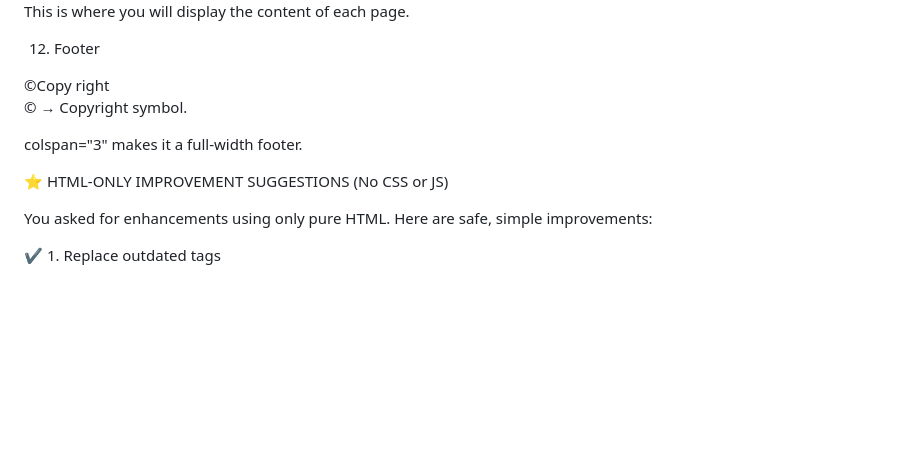
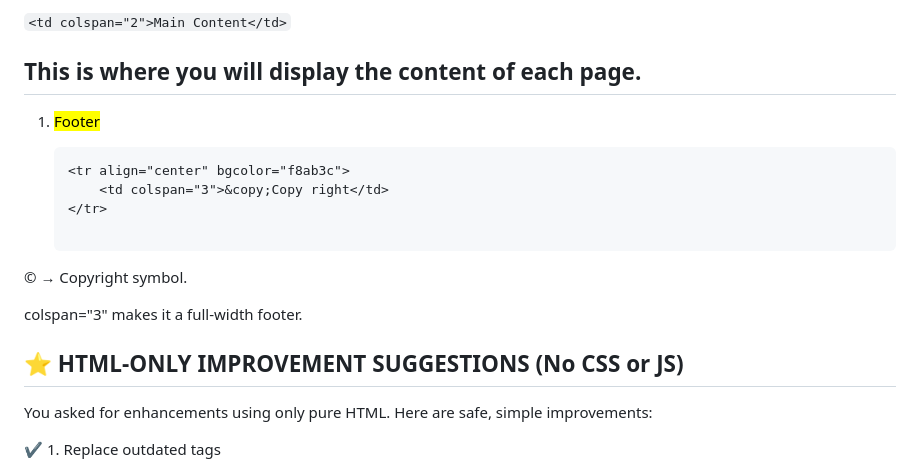
Before and after one commit to bariAtique/atiqueBari_html, a Markdown page: readme.md, the part around one of its changes. GitHub-like rendering; blank space fills up the shorter version.

````diff
--- a/readme.md
+++ b/readme.md
@@ -130,16 +134,22 @@ This acts like a sidebar menu.
 
-This is where you will display the content of each page.
+`<td colspan="2">Main Content</td>`
 
-12. Footer
-<tr align="center" bgcolor="f8ab3c">
-  <td colspan="3">&copy;Copy right</td>
-</tr>
+## This is where you will display the content of each page.
+
+1.  <mark>Footer</mark>
+
+    ```
+    <tr align="center" bgcolor="f8ab3c">
+        <td colspan="3">&copy;Copy right</td>
+    </tr>
+
+    ```
 
 &copy; → Copyright symbol.
 
 colspan="3" makes it a full-width footer.
 
-⭐ HTML-ONLY IMPROVEMENT SUGGESTIONS (No CSS or JS)
+## ⭐ HTML-ONLY IMPROVEMENT SUGGESTIONS (No CSS or JS)
 
 You asked for enhancements using only pure HTML.
 Here are safe, simple improvements:
````
Also changed, not shown: other parts of readme.md (+23 -19 lines).
